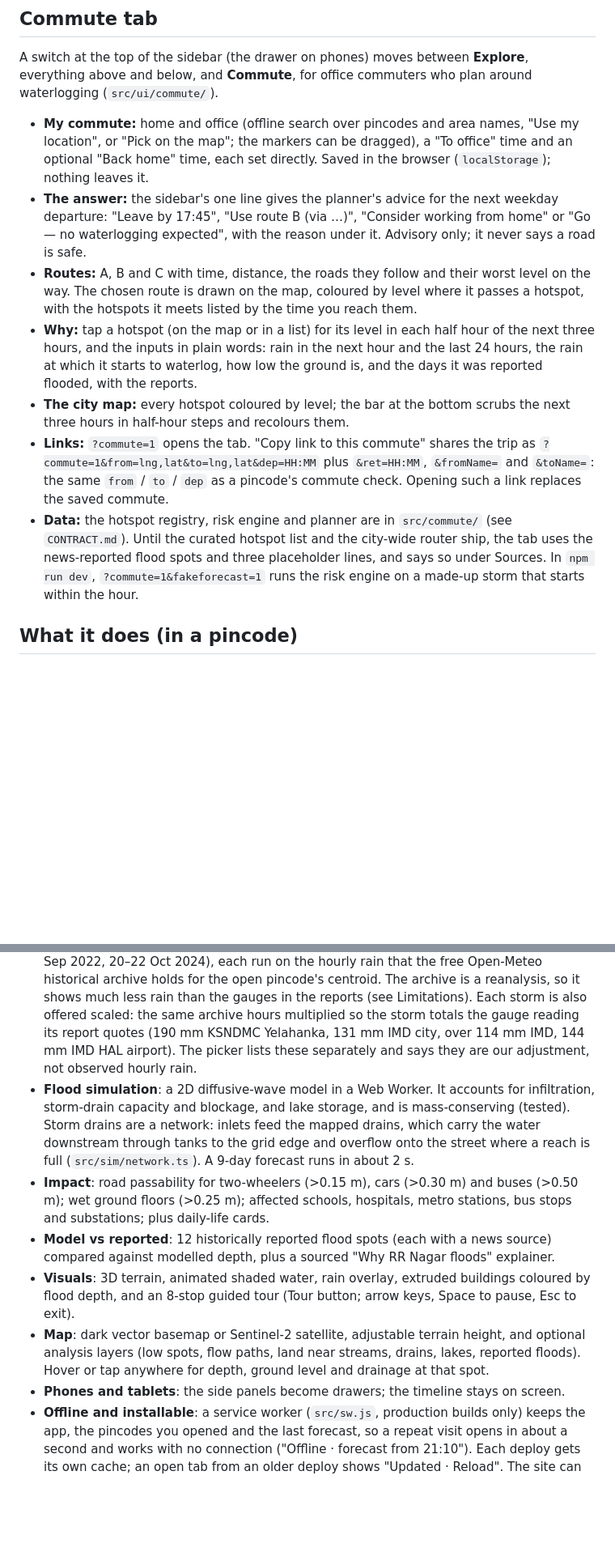
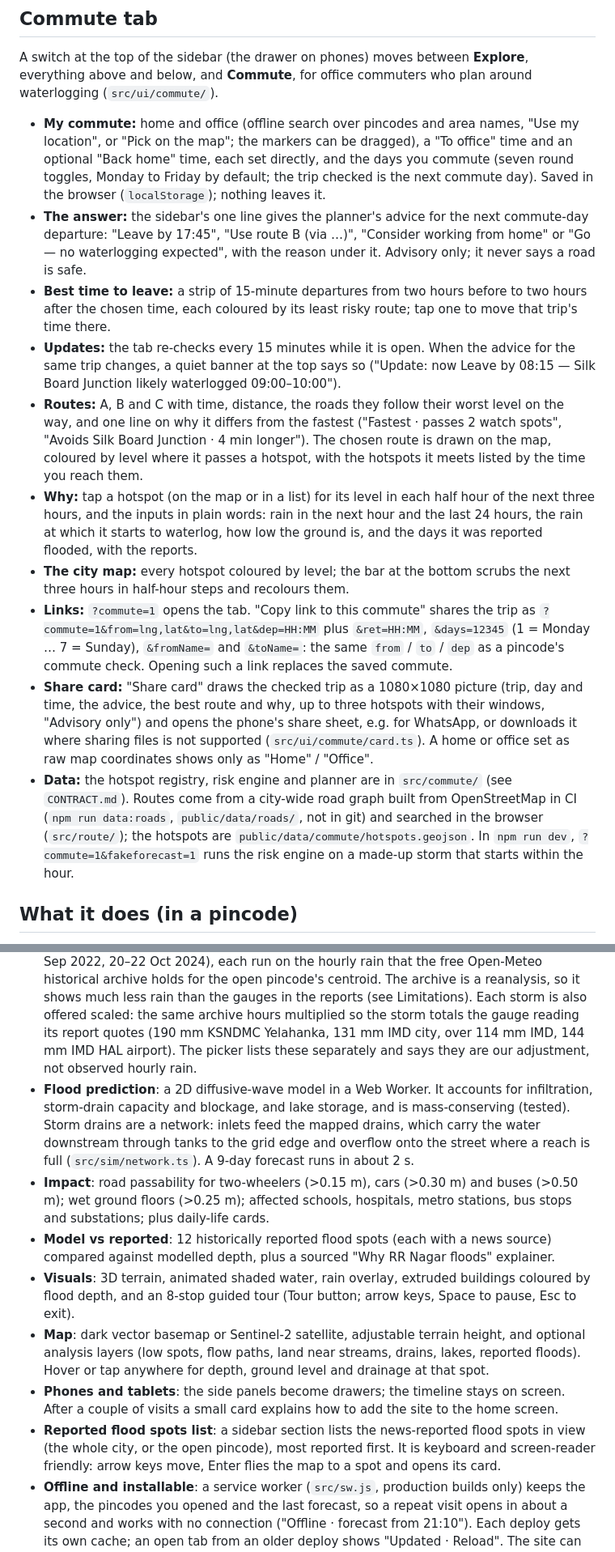
Before and after one commit to achyuta0001/Logged, a Markdown page: README.md, 2 parts joined by grey strips. Shown at 81% size. Rendered like a GitHub page; blank space fills up the shorter version.

Commit message:
docs(readme): commute days, leave-time strip, update banner, route reasons, share card, flood spot list, routes now live
Claude-Session: https://claude.ai/code/session_01VpiZsQ52zkV76p9iEwbmEq

```diff
--- a/README.md
+++ b/README.md
@@ -36,13 +36,16 @@ The index is the weighted mean of the four percentile ranks, from 0 to 1. The le
 
 A switch at the top of the sidebar (the drawer on phones) moves between **Explore**, everything above and below, and **Commute**, for office commuters who plan around waterlogging (`src/ui/commute/`).
 
-- **My commute:** home and office (offline search over pincodes and area names, "Use my location", or "Pick on the map"; the markers can be dragged), a "To office" time and an optional "Back home" time, each set directly. Saved in the browser (`localStorage`); nothing leaves it.
-- **The answer:** the sidebar's one line gives the planner's advice for the next weekday departure: "Leave by 17:45", "Use route B (via …)", "Consider working from home" or "Go — no waterlogging expected", with the reason under it. Advisory only; it never says a road is safe.
-- **Routes:** A, B and C with time, distance, the roads they follow and their worst level on the way. The chosen route is drawn on the map, coloured by level where it passes a hotspot, with the hotspots it meets listed by the time you reach them.
+- **My commute:** home and office (offline search over pincodes and area names, "Use my location", or "Pick on the map"; the markers can be dragged), a "To office" time and an optional "Back home" time, each set directly, and the days you commute (seven round toggles, Monday to Friday by default; the trip checked is the next commute day). Saved in the browser (`localStorage`); nothing leaves it.
+- **The answer:** the sidebar's one line gives the planner's advice for the next commute-day departure: "Leave by 17:45", "Use route B (via …)", "Consider working from home" or "Go — no waterlogging expected", with the reason under it. Advisory only; it never says a road is safe.
+- **Best time to leave:** a strip of 15-minute departures from two hours before to two hours after the chosen time, each coloured by its least risky route; tap one to move that trip's time there.
+- **Updates:** the tab re-checks every 15 minutes while it is open. When the advice for the same trip changes, a quiet banner at the top says so ("Update: now Leave by 08:15 — Silk Board Junction likely waterlogged 09:00–10:00").
+- **Routes:** A, B and C with time, distance, the roads they follow their worst level on the way, and one line on why it differs from the fastest ("Fastest · passes 2 watch spots", "Avoids Silk Board Junction · 4 min longer"). The chosen route is drawn on the map, coloured by level where it passes a hotspot, with the hotspots it meets listed by the time you reach them.
 - **Why:** tap a hotspot (on the map or in a list) for its level in each half hour of the next three hours, and the inputs in plain words: rain in the next hour and the last 24 hours, the rain at which it starts to waterlog, how low the ground is, and the days it was reported flooded, with the reports.
 - **The city map:** every hotspot coloured by level; the bar at the bottom scrubs the next three hours in half-hour steps and recolours them.
-- **Links:** `?commute=1` opens the tab. "Copy link to this commute" shares the trip as `?commute=1&from=lng,lat&to=lng,lat&dep=HH:MM` plus `&ret=HH:MM`, `&fromName=` and `&toName=`: the same `from` / `to` / `dep` as a pincode's commute check. Opening such a link replaces the saved commute.
-- **Data:** the hotspot registry, risk engine and planner are in `src/commute/` (see `CONTRACT.md`). Until the curated hotspot list and the city-wide router ship, the tab uses the news-reported flood spots and three placeholder lines, and says so under Sources. In `npm run dev`, `?commute=1&fakeforecast=1` runs the risk engine on a made-up storm that starts within the hour.
+- **Links:** `?commute=1` opens the tab. "Copy link to this commute" shares the trip as `?commute=1&from=lng,lat&to=lng,lat&dep=HH:MM` plus `&ret=HH:MM`, `&days=12345` (1 = Monday … 7 = Sunday), `&fromName=` and `&toName=`: the same `from` / `to` / `dep` as a pincode's commute check. Opening such a link replaces the saved commute.
+- **Share card:** "Share card" draws the checked trip as a 1080×1080 picture (trip, day and time, the advice, the best route and why, up to three hotspots with their windows, "Advisory only") and opens the phone's share sheet, e.g. for WhatsApp, or downloads it where sharing files is not supported (`src/ui/commute/card.ts`). A home or office set as raw map coordinates shows only as "Home" / "Office".
+- **Data:** the hotspot registry, risk engine and planner are in `src/commute/` (see `CONTRACT.md`). Routes come from a city-wide road graph built from OpenStreetMap in CI (`npm run data:roads`, `public/data/roads/`, not in git) and searched in the browser (`src/route/`); the hotspots are `public/data/commute/hotspots.geojson`. In `npm run dev`, `?commute=1&fakeforecast=1` runs the risk engine on a made-up storm that starts within the hour.
 
 ## What it does (in a pincode)
 
@@ -51,12 +54,13 @@ A switch at the top of the sidebar (the drawer on phones) moves between **Explor
 - **Range across weather models**: once the forecast prediction is on screen, the same hours are predicted again on each model's own rain (Open-Meteo best match, ECMWF IFS, NOAA GFS, DWD ICON), one at a time in a second worker (`src/ensembleRun.ts`, about 0.1–2 s each). The status then adds "Flooded area 0.10–0.42 km² across 4 weather models", each Impact figure gets its lowest–highest 48 h peak in small type, a line names a model that predicts worse than the best estimate, "Show per model" lists each model's 48 h rain, peak flooded area and severity, and the timeline shows the range as a faint band. Nothing extra appears when every model stays dry, or for scenarios and real storms. Picking another rain source, pincode or drainage setting cancels a comparison in progress. In `npm run dev`, `?fakeforecast=1` swaps in a made-up wet forecast to check this on a dry day.
 - **Scenarios**: a typical monsoon evening, the **20 Oct 2024 RR Nagar storm (177.6 mm)**, a hypothetical cloudburst, and a multi-day soak.
 - **Real storms**: four sourced Bengaluru flood days (14–16 Aug 2017, 17–18 May 2022, 4–6 Sep 2022, 20–22 Oct 2024), each run on the hourly rain that the free Open-Meteo historical archive holds for the open pincode's centroid. The archive is a reanalysis, so it shows much less rain than the gauges in the reports (see Limitations). Each storm is also offered scaled: the same archive hours multiplied so the storm totals the gauge reading its report quotes (190 mm KSNDMC Yelahanka, 131 mm IMD city, over 114 mm IMD, 144 mm IMD HAL airport). The picker lists these separately and says they are our adjustment, not observed hourly rain.
-- **Flood simulation**: a 2D diffusive-wave model in a Web Worker. It accounts for infiltration, storm-drain capacity and blockage, and lake storage, and is mass-conserving (tested). Storm drains are a network: inlets feed the mapped drains, which carry the water downstream through tanks to the grid edge and overflow onto the street where a reach is full (`src/sim/network.ts`). A 9-day forecast runs in about 2 s.
+- **Flood prediction**: a 2D diffusive-wave model in a Web Worker. It accounts for infiltration, storm-drain capacity and blockage, and lake storage, and is mass-conserving (tested). Storm drains are a network: inlets feed the mapped drains, which carry the water downstream through tanks to the grid edge and overflow onto the street where a reach is full (`src/sim/network.ts`). A 9-day forecast runs in about 2 s.
 - **Impact**: road passability for two-wheelers (>0.15 m), cars (>0.30 m) and buses (>0.50 m); wet ground floors (>0.25 m); affected schools, hospitals, metro stations, bus stops and substations; plus daily-life cards.
 - **Model vs reported**: 12 historically reported flood spots (each with a news source) compared against modelled depth, plus a sourced "Why RR Nagar floods" explainer.
 - **Visuals**: 3D terrain, animated shaded water, rain overlay, extruded buildings coloured by flood depth, and an 8-stop guided tour (Tour button; arrow keys, Space to pause, Esc to exit).
 - **Map**: dark vector basemap or Sentinel-2 satellite, adjustable terrain height, and optional analysis layers (low spots, flow paths, land near streams, drains, lakes, reported floods). Hover or tap anywhere for depth, ground level and drainage at that spot.
-- **Phones and tablets**: the side panels become drawers; the timeline stays on screen.
+- **Phones and tablets**: the side panels become drawers; the timeline stays on screen. After a couple of visits a small card explains how to add the site to the home screen.
+- **Reported flood spots list**: a sidebar section lists the news-reported flood spots in view (the whole city, or the open pincode), most reported first. It is keyboard and screen-reader friendly: arrow keys move, Enter flies the map to a spot and opens its card.
 - **Offline and installable**: a service worker (`src/sw.js`, production builds only) keeps the app, the pincodes you opened and the last forecast, so a repeat visit opens in about a second and works with no connection ("Offline · forecast from 21:10"). Each deploy gets its own cache; an open tab from an older deploy shows "Updated · Reload". The site can be added to a phone's home screen (`public/manifest.webmanifest`).
 - **Shareable views**: `?scenario=<id>` (`typical-evening`, `rrnagar-2024-10-20`, `cloudburst`, `multi-day-soak`, or a real storm on archive rain: `real-2024-10-20`, `real-2022-09-05`, `real-2022-05-17`, `real-2017-08-15`, or scaled to its gauge total: `real-2024-10-20-gauge`, `real-2022-09-05-gauge`, `real-2022-05-17-gauge`, `real-2017-08-15-gauge`), `&basemap=satellite`, `&view=lng,lat,zoom[,pitch,bearing]`.
 
```
Also changed, not shown: other parts of README.md (+2 -2 lines).
